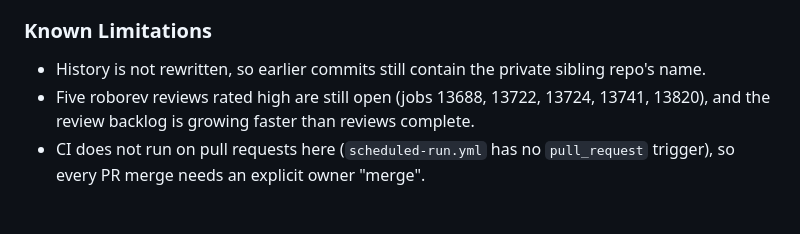
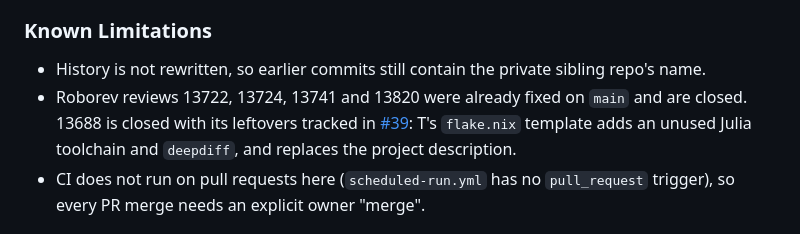
Before and after one commit to JohnGavin/crypto_swarms, a Markdown page: CHANGELOG.md, the part around one of its changes. GitHub-like rendering.

Commit message:
docs: link every issue/PR in the session entry; record roborev triage (#39)
Addresses roborev job 14571 (bare issue/PR references).

Co-Authored-By: Claude Opus 5.5 <noreply@anthropic.com>

```diff
--- a/CHANGELOG.md
+++ b/CHANGELOG.md
@@ -18,7 +18,7 @@ Session 2026-10-22 to 2026-10-25 (privacy review after an unsolicited email cite
 
 ### Known Limitations
 - History is not rewritten, so earlier commits still contain the private sibling repo's name.
-- Five roborev reviews rated high are still open (jobs 13688, 13722, 13724, 13741, 13820), and the review backlog is growing faster than reviews complete.
+- Roborev reviews 13722, 13724, 13741 and 13820 were already fixed on `main` and are closed. 13688 is closed with its leftovers tracked in [#39](https://github.com/JohnGavin/crypto_swarms/issues/39): T's `flake.nix` template adds an unused Julia toolchain and `deepdiff`, and replaces the project description.
 - CI does not run on pull requests here (`scheduled-run.yml` has no `pull_request` trigger), so every PR merge needs an explicit owner "merge".
 
 ## 2026-10-24
```
Also changed, not shown: other parts of CHANGELOG.md (+5 -5 lines).
